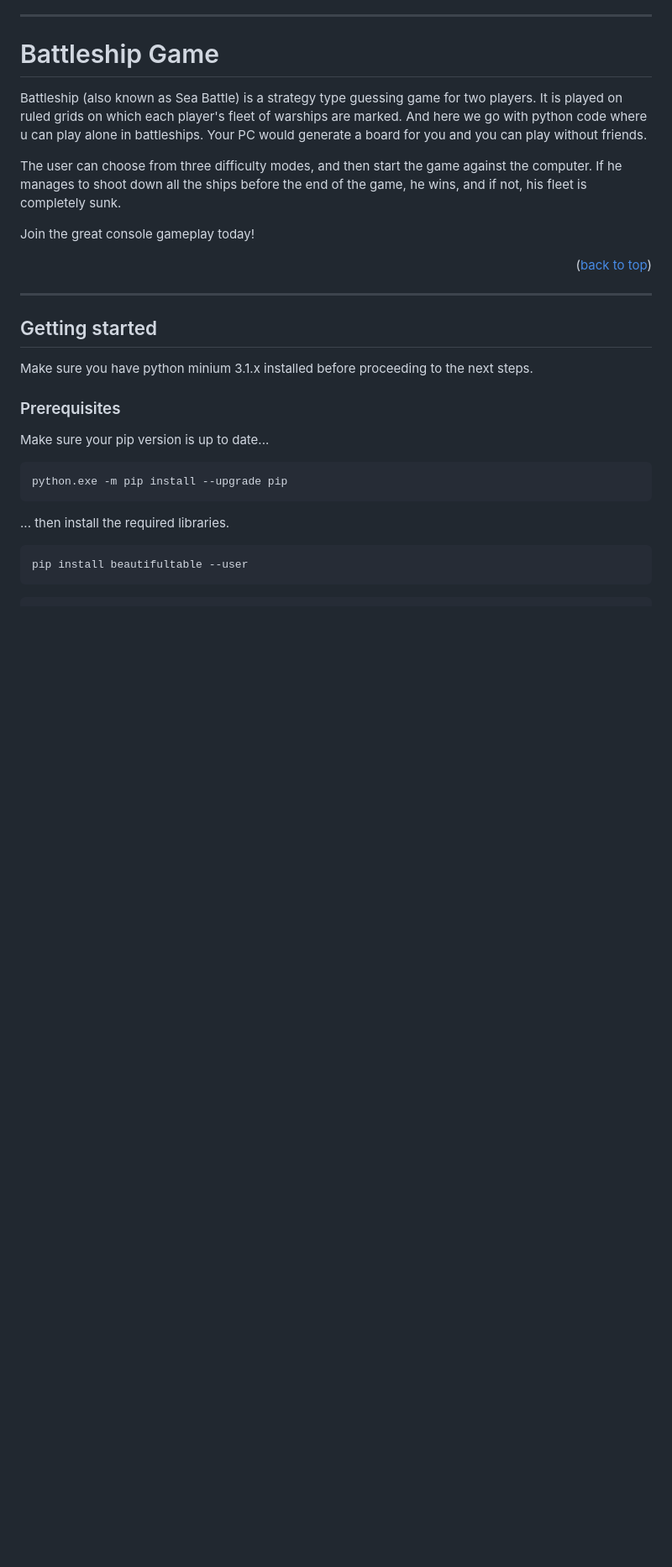
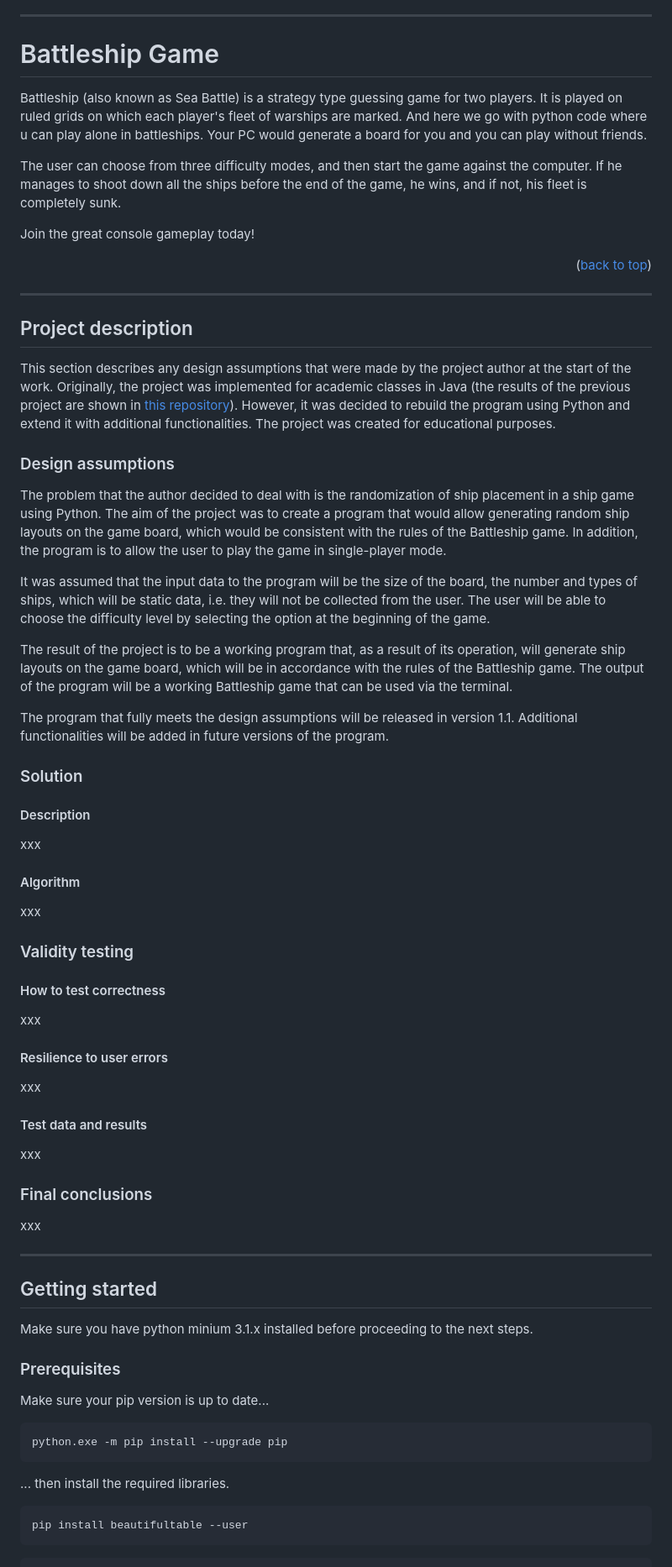
Before and after one commit to DeeKay29/BattleshipGame, a Markdown page: readme.md, the part around the change printed below. Shown: that part at 84% size. Rendered like a GitHub page; blank space fills up the shorter version.

```diff
--- a/readme.md
+++ b/readme.md
@@ -31,6 +31,50 @@ The user can choose from three difficulty modes, and then start the game against
 Join the great console gameplay today!
 
 <p align="right">(<a href="#readme-top">back to top</a>)</p>
+
+***
+
+## Project description
+
+This section describes any design assumptions that were made by the project author at the start of the work. Originally, the project was implemented for academic classes in Java (the results of the previous project are shown in <a href="#" target="_blank">this repository</a>). However, it was decided to rebuild the program using Python and extend it with additional functionalities. The project was created for educational purposes.
+
+### Design assumptions
+
+The problem that the author decided to deal with is the randomization of ship placement in a ship game using Python. The aim of the project was to create a program that would allow generating random ship layouts on the game board, which would be consistent with the rules of the Battleship game. In addition, the program is to allow the user to play the game in single-player mode.
+
+It was assumed that the input data to the program will be the size of the board, the number and types of ships, which will be static data, i.e. they will not be collected from the user. The user will be able to choose the difficulty level by selecting the option at the beginning of the game.
+
+The result of the project is to be a working program that, as a result of its operation, will generate ship layouts on the game board, which will be in accordance with the rules of the Battleship game. The output of the program will be a working Battleship game that can be used via the terminal.
+
+The program that fully meets the design assumptions will be released in version 1.1. Additional functionalities will be added in future versions of the program.
+
+### Solution
+
+#### Description
+
+xxx
+
+#### Algorithm
+
+xxx
+
+### Validity testing
+
+#### How to test correctness
+
+xxx
+
+#### Resilience to user errors
+
+xxx
+
+#### Test data and results
+
+xxx
+
+### Final conclusions
+
+xxx
 
 ***
 
```
Also changed, not shown: other parts of readme.md (+1 -1 lines).
